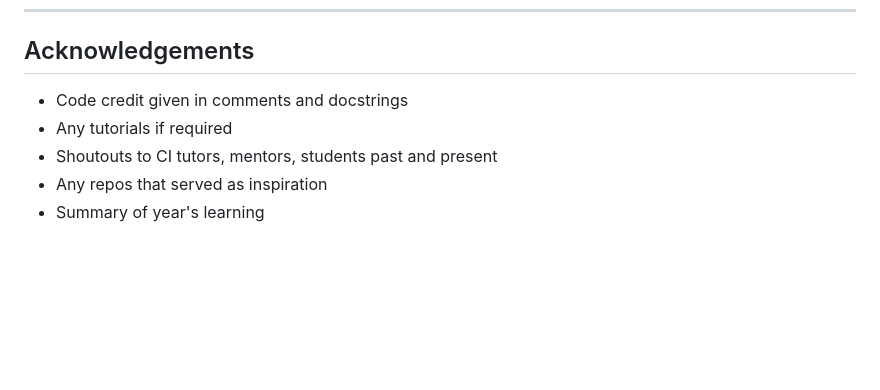
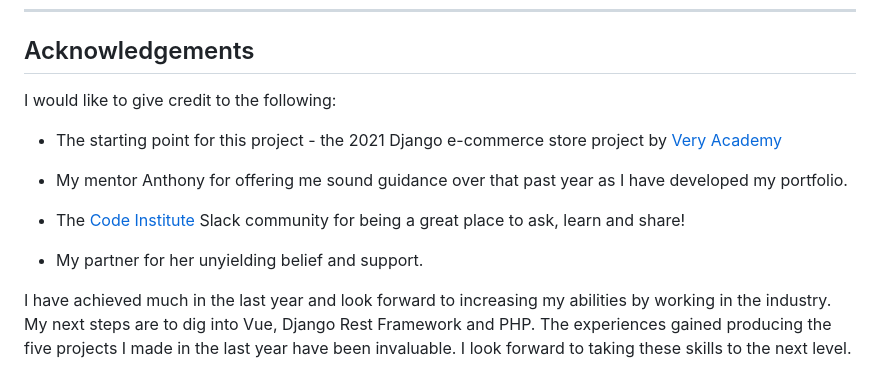
Before and after one commit to jts272/pp5-retro-replay, a Markdown page: README.md, the part around one of its changes. Drawn GitHub-style; blank space fills up the shorter version.

```diff
--- a/README.md
+++ b/README.md
@@ -1289,8 +1357,20 @@ from my previous project.
 
 ## Acknowledgements
 
-- Code credit given in comments and docstrings
-- Any tutorials if required
-- Shoutouts to CI tutors, mentors, students past and present
-- Any repos that served as inspiration
-- Summary of year's learning
+I would like to give credit to the following:
+
+- The starting point for this project - the 2021 Django e-commerce store project
+  by [Very Academy](https://www.youtube.com/playlist?list=PLOLrQ9Pn6caxY4Q1U9RjO1bulQp5NDYS_)
+
+- My mentor Anthony for offering me sound guidance over that past year as I have
+  developed my portfolio.
+
+- The [Code Institute](https://codeinstitute.net/) Slack community for being a great
+  place to ask, learn and share!
+
+- My partner for her unyielding belief and support.
+
+I have achieved much in the last year and look forward to increasing my abilities
+by working in the industry. My next steps are to dig into Vue, Django Rest Framework
+and PHP. The experiences gained producing the five projects I made in the last
+year have been invaluable. I look forward to taking these skills to the next level.
```
Also changed, not shown: other parts of README.md (+69 -1 lines).
